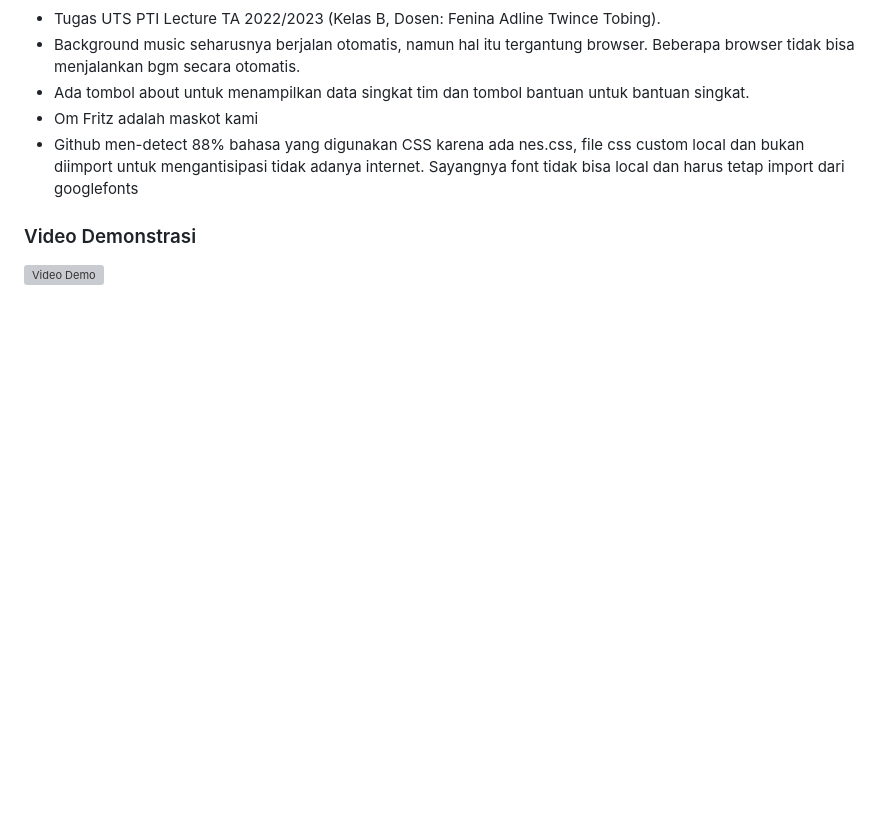
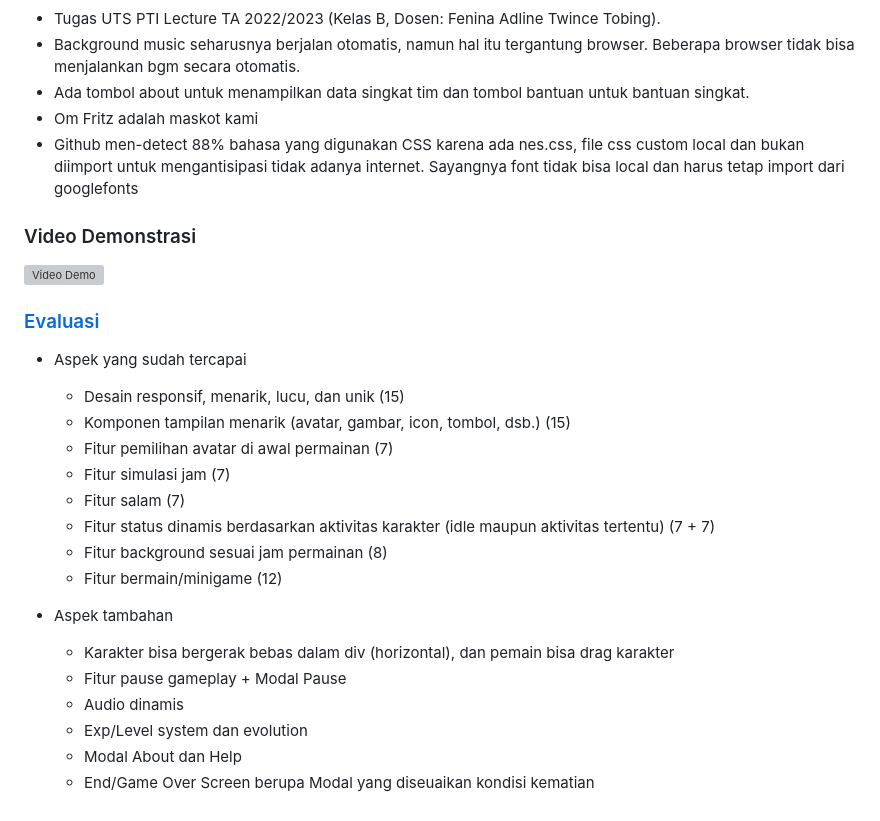
Before and after one commit to pemujakentang/UMNGotchi, a Markdown page: README.md, the part around the change. Rendered like a GitHub page; blank space fills up the shorter version; grey boxes are pictures that could not be loaded.

```diff
--- a/README.md
+++ b/README.md
@@ -48,3 +48,23 @@
 
 ### Video Demonstrasi
 [![Video Demo](http://img.youtube.com/vi/ugV3NpNUeyk/0.jpg)](https://www.youtube.com/watch?v=ugV3NpNUeyk)
+
+
+### [Evaluasi](https://www.youtube.com/watch?v=cWrSjCZ5AeE)
+- Aspek yang sudah tercapai
+    - Desain responsif, menarik, lucu, dan unik (15)
+    - Komponen tampilan menarik (avatar, gambar, icon, tombol, dsb.) (15)
+    - Fitur pemilihan avatar di awal permainan (7)
+    - Fitur simulasi jam (7)
+    - Fitur salam (7)
+    - Fitur status dinamis berdasarkan aktivitas karakter (idle maupun aktivitas tertentu) (7 + 7)
+    - Fitur background sesuai jam permainan (8)
+    - Fitur bermain/minigame (12)
+
+- Aspek tambahan
+    - Karakter bisa bergerak bebas dalam div (horizontal), dan pemain bisa drag karakter
+    - Fitur pause gameplay + Modal Pause
+    - Audio dinamis
+    - Exp/Level system dan evolution
+    - Modal About dan Help
+    - End/Game Over Screen berupa Modal yang diseuaikan kondisi kematian
```
